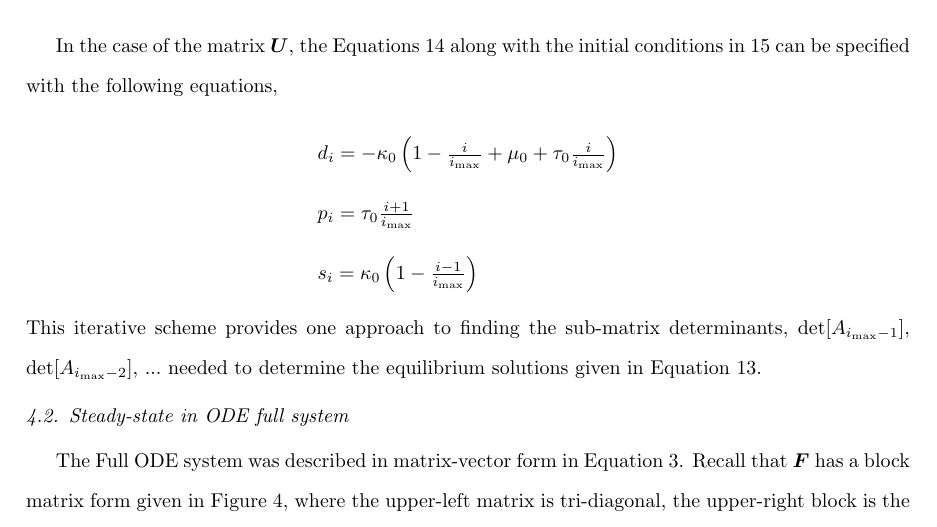
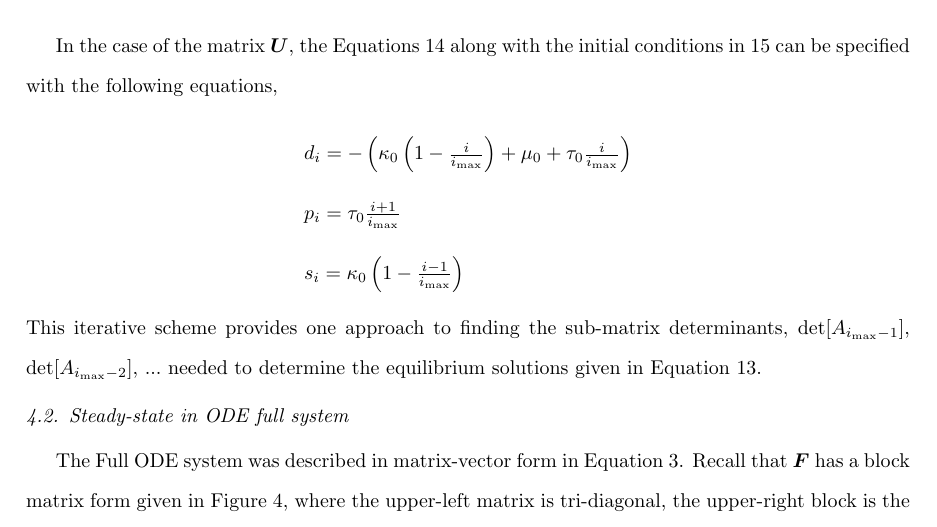
Before and after one commit to GilchristLab/polysomeModel, a LaTeX paper (mRNA_Populations.tex): part of page 18 of 25, cut so that both start at the same text. Compiled offline with pdfLaTeX.

Commit message:
minor fix, need to check determinant equations.

```diff
--- a/mRNA_Populations.tex
+++ b/mRNA_Populations.tex
@@ -821,7 +821,7 @@ In the case of the matrix $\bs{U}$, the Equations~\ref{eq:recurrence_general} al
 %d_{n-2}=-((\imax-(n-2))/\imax)\kappa r+\mu+(n-2)\tau\\
 %p_{n-2}=((n-2)+1)\tau\\
 %and\\
-d_{i}=-\kappa_0\left(1-\frac{i}{\imax}+\mu_0+\text{\ensuremath{\tau_0\frac{i}{\imax}}}\right)\\
+d_{i}=-\left(\kappa_0\left(1-\frac{i}{\imax}\right)+\mu_0+\text{\ensuremath{\tau_0\frac{i}{\imax}}}\right)\\
 p_{i}=\tau_0\frac{i+1}{\imax}\\
   s_{i}=\kappa_0\left(1-\frac{i-1}{\imax}\right)
 \end{array}
```
